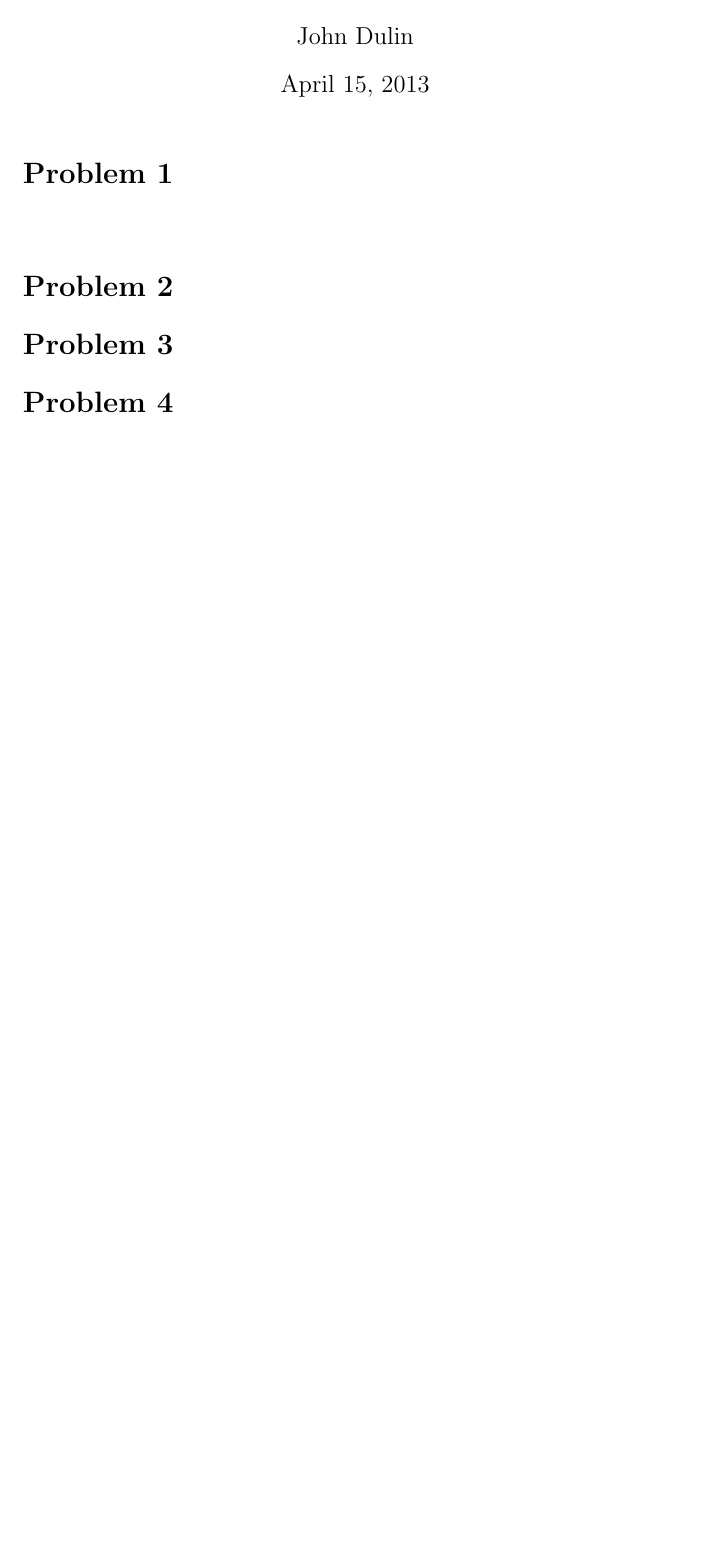
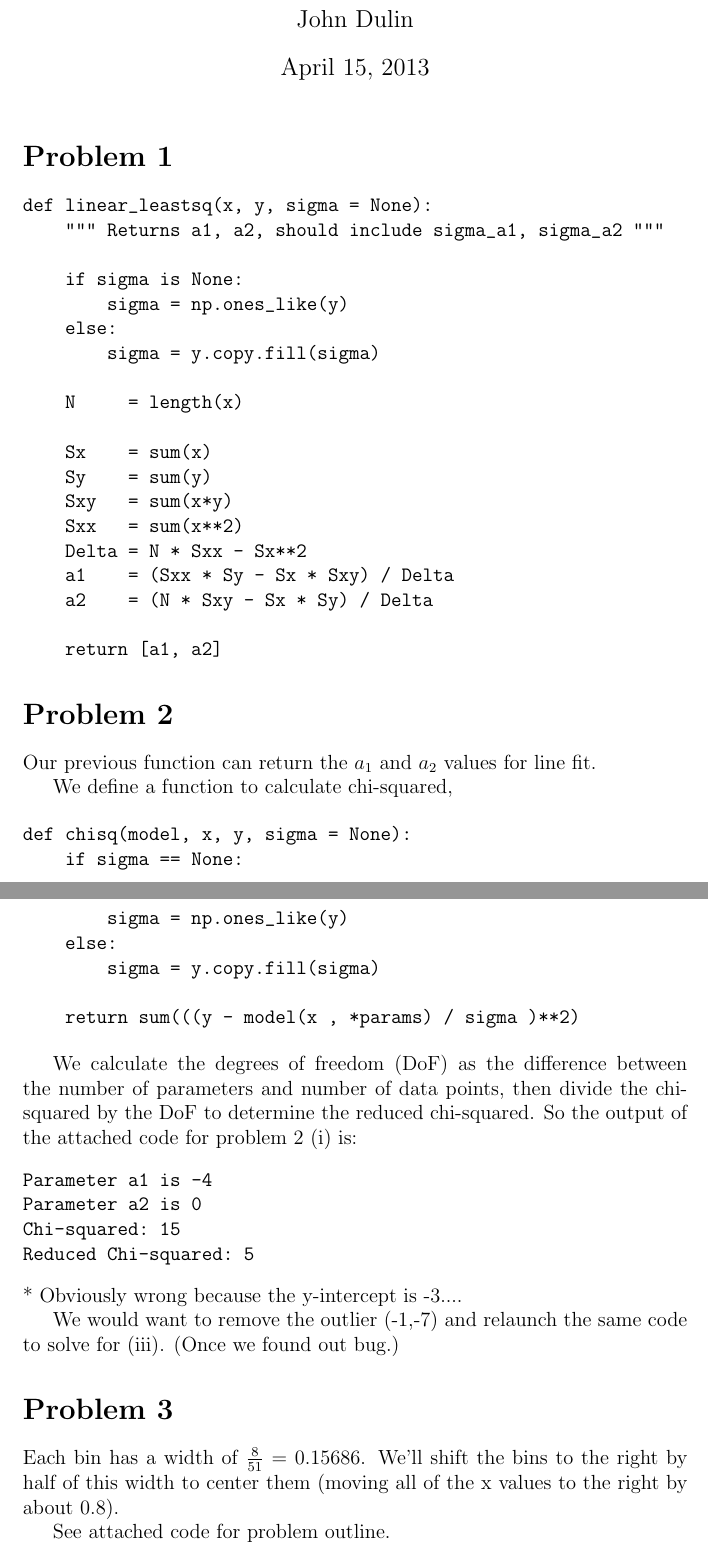
Before and after one commit to JDulin/PHYS-250, a LaTeX problem sheet (hw10/hw10.tex): part of the page before the commit and two parts of pages 1 and 2 of 2 after it, the two joined at a grey line, cut so that both start at the same text, the shorter picture padded with empty space. Compiled offline with pdfLaTeX.

Commit message:
Updated HW10

```diff
--- a/hw10/hw10.tex
+++ b/hw10/hw10.tex
@@ -10,11 +10,59 @@
 
 \section*{Problem 1}
 \begin{verbatim}
+def linear_leastsq(x, y, sigma = None):
+    """ Returns a1, a2, should include sigma_a1, sigma_a2 """
 
+    if sigma is None:
+        sigma = np.ones_like(y)
+    else:
+        sigma = y.copy.fill(sigma)
+
+    N     = length(x)
+
+    Sx    = sum(x)
+    Sy    = sum(y)
+    Sxy   = sum(x*y)
+    Sxx   = sum(x**2)
+    Delta = N * Sxx - Sx**2
+    a1    = (Sxx * Sy - Sx * Sxy) / Delta
+    a2    = (N * Sxy - Sx * Sy) / Delta
+
+    return [a1, a2]
 \end{verbatim}
 
 \section*{Problem 2}
+
+Our previous function can return the $a_{1}$ and $a_{2}$ values for line fit.
+
+We define a function to calculate chi-squared,
+
+\begin{verbatim}
+def chisq(model, x, y, sigma = None):
+    if sigma == None:
+        sigma = np.ones_like(y)
+    else:
+        sigma = y.copy.fill(sigma)
+
+    return sum(((y - model(x , *params) / sigma )**2)
+\end{verbatim}
+
+We calculate the degrees of freedom (DoF) as the difference between the number of parameters and number of data points, then divide the chi-squared by the DoF to determine the reduced chi-squared.  So the output of the attached code for problem 2 (i) is:
+\begin{verbatim}
+Parameter a1 is -4
+Parameter a2 is 0
+Chi-squared: 15
+Reduced Chi-squared: 5
+\end{verbatim}
+* Obviously wrong because the y-intercept is -3....
+
+We would want to remove the outlier (-1,-7) and relaunch the same code to solve for (iii). (Once we found out bug.)
+
+
 \section*{Problem 3}
-\section*{Problem 4}
+
+Each bin has a width of $\frac{8}{51}=0.15686$.  We'll shift the bins to the right by half of this width to center them (moving all of the x values to the right by about 0.8).
+
+See attached code for problem outline.
 
 \end{document}
```
Also changed, not shown: hw10/hw10.pdf (added), 2 other files.
